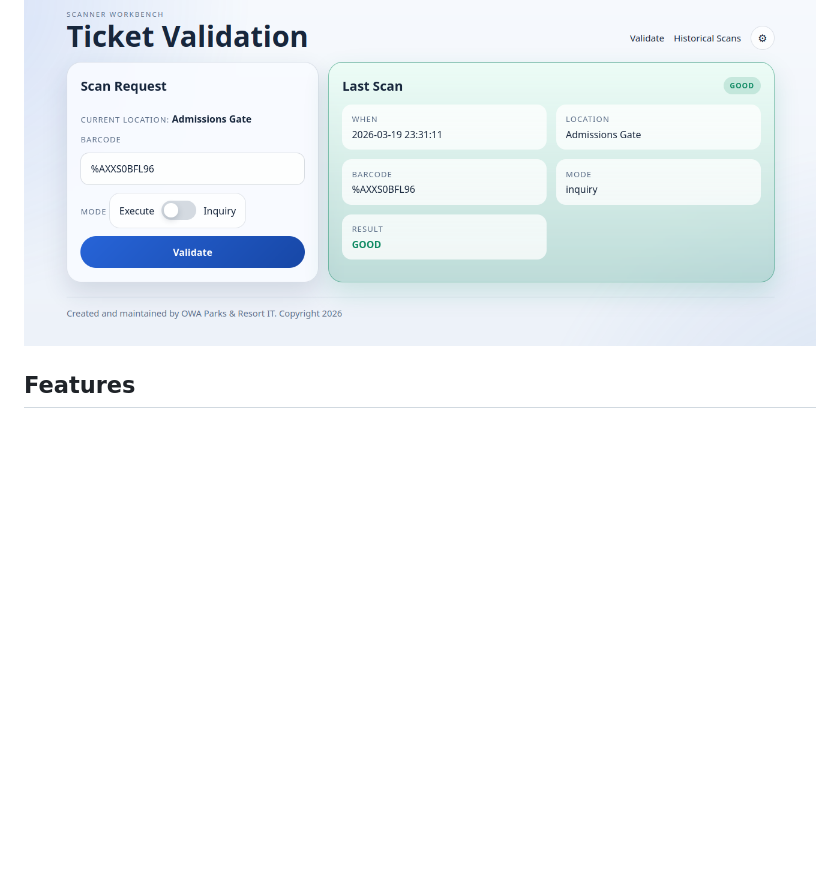
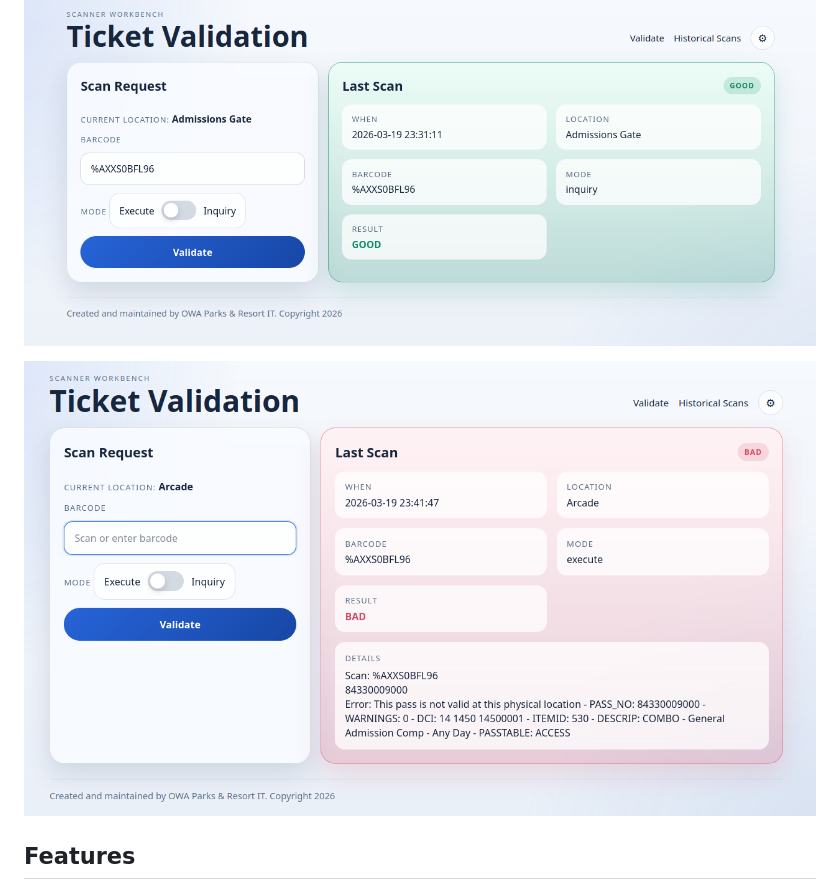
Before and after one commit to OWA-IT/scanner-workbench, a Markdown page: README.md, the part around the change. GitHub-like rendering; pictures changed too: image-1.png (added); blank space fills up the shorter version.

Commit message:
bad screenshot

```diff
--- a/README.md
+++ b/README.md
@@ -3,6 +3,8 @@
 Minimal Flask app for an internal ticket validation workflow.
 
 ![alt text](image.png)
+
+![alt text](image-1.png)
 
 ## Features
 
```
